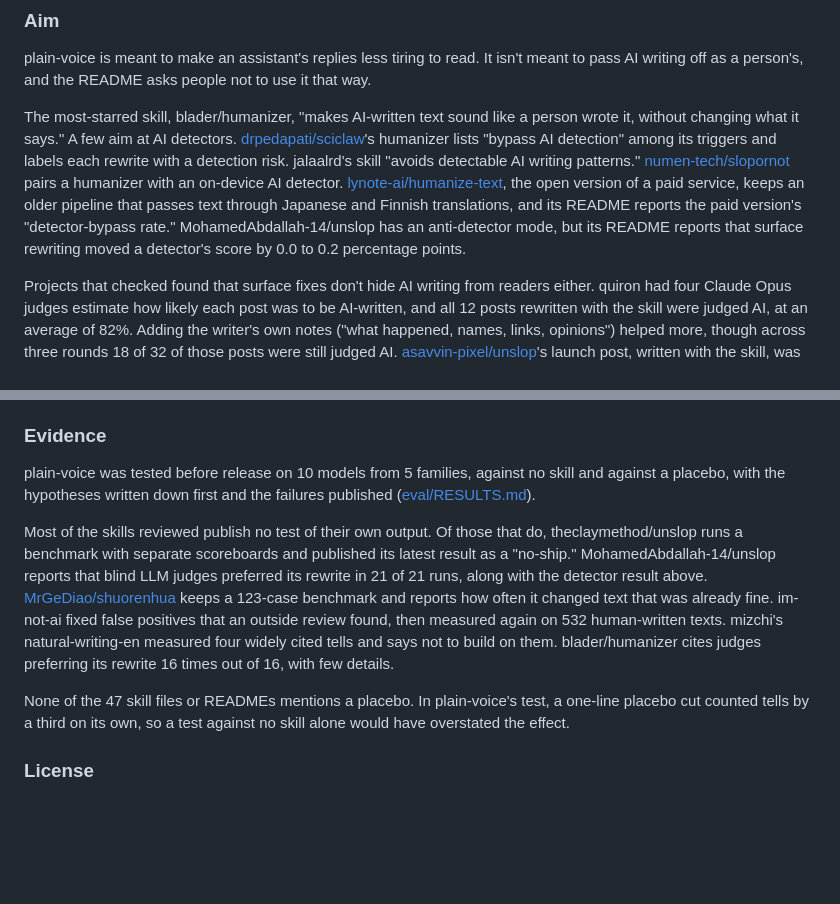
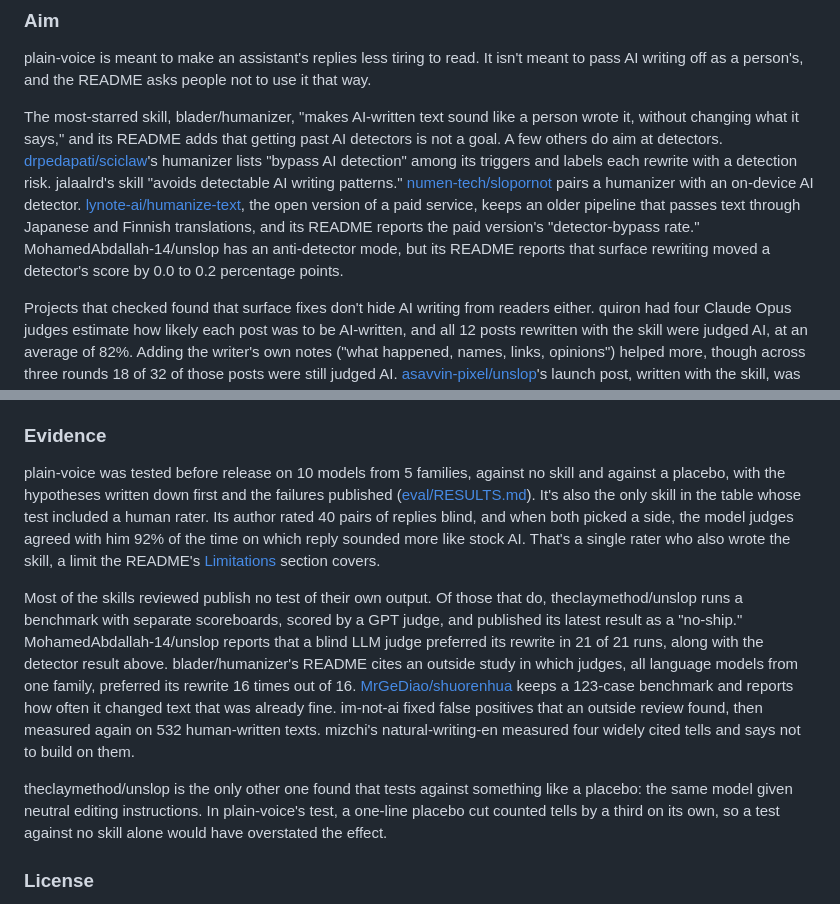
Before and after one commit to jricciardi/plain-voice, a Markdown page: SIMILAR-SKILLS.md, 2 parts joined by grey strips. GitHub-like rendering; blank space fills up the shorter version.

```diff
--- a/SIMILAR-SKILLS.md
+++ b/SIMILAR-SKILLS.md
@@ -30,7 +30,7 @@ Stars are for the whole hosting repository on October 13, 2026. Size is the main
 
 plain-voice is meant to make an assistant's replies less tiring to read. It isn't meant to pass AI writing off as a person's, and the README asks people not to use it that way.
 
-The most-starred skill, blader/humanizer, "makes AI-written text sound like a person wrote it, without changing what it says." A few aim at AI detectors. [drpedapati/sciclaw]'s humanizer lists "bypass AI detection" among its triggers and labels each rewrite with a detection risk. jalaalrd's skill "avoids detectable AI writing patterns." [numen-tech/slopornot] pairs a humanizer with an on-device AI detector. [lynote-ai/humanize-text], the open version of a paid service, keeps an older pipeline that passes text through Japanese and Finnish translations, and its README reports the paid version's "detector-bypass rate." MohamedAbdallah-14/unslop has an anti-detector mode, but its README reports that surface rewriting moved a detector's score by 0.0 to 0.2 percentage points.
+The most-starred skill, blader/humanizer, "makes AI-written text sound like a person wrote it, without changing what it says," and its README adds that getting past AI detectors is not a goal. A few others do aim at detectors. [drpedapati/sciclaw]'s humanizer lists "bypass AI detection" among its triggers and labels each rewrite with a detection risk. jalaalrd's skill "avoids detectable AI writing patterns." [numen-tech/slopornot] pairs a humanizer with an on-device AI detector. [lynote-ai/humanize-text], the open version of a paid service, keeps an older pipeline that passes text through Japanese and Finnish translations, and its README reports the paid version's "detector-bypass rate." MohamedAbdallah-14/unslop has an anti-detector mode, but its README reports that surface rewriting moved a detector's score by 0.0 to 0.2 percentage points.
 
 Projects that checked found that surface fixes don't hide AI writing from readers either. quiron had four Claude Opus judges estimate how likely each post was to be AI-written, and all 12 posts rewritten with the skill were judged AI, at an average of 82%. Adding the writer's own notes ("what happened, names, links, opinions") helped more, though across three rounds 18 of 32 of those posts were still judged AI. [asavvin-pixel/unslop]'s launch post, written with the skill, was "identified as AI within the hour" on r/ClaudeAI.
 
@@ -56,11 +56,11 @@ Several skills take on one or the other. [jzOcb/writing-style-skill] learns rule
 
 ### Evidence
 
-plain-voice was tested before release on 10 models from 5 families, against no skill and against a placebo, with the hypotheses written down first and the failures published ([eval/RESULTS.md](eval/RESULTS.md)).
+plain-voice was tested before release on 10 models from 5 families, against no skill and against a placebo, with the hypotheses written down first and the failures published ([eval/RESULTS.md](eval/RESULTS.md)). It's also the only skill in the table whose test included a human rater. Its author rated 40 pairs of replies blind, and when both picked a side, the model judges agreed with him 92% of the time on which reply sounded more like stock AI. That's a single rater who also wrote the skill, a limit the README's [Limitations](README.md#limitations-and-opportunities) section covers.
 
-Most of the skills reviewed publish no test of their own output. Of those that do, theclaymethod/unslop runs a benchmark with separate scoreboards and published its latest result as a "no-ship." MohamedAbdallah-14/unslop reports that blind LLM judges preferred its rewrite in 21 of 21 runs, along with the detector result above. [MrGeDiao/shuorenhua] keeps a 123-case benchmark and reports how often it changed text that was already fine. im-not-ai fixed false positives that an outside review found, then measured again on 532 human-written texts. mizchi's natural-writing-en measured four widely cited tells and says not to build on them. blader/humanizer cites judges preferring its rewrite 16 times out of 16, with few details.
+Most of the skills reviewed publish no test of their own output. Of those that do, theclaymethod/unslop runs a benchmark with separate scoreboards, scored by a GPT judge, and published its latest result as a "no-ship." MohamedAbdallah-14/unslop reports that a blind LLM judge preferred its rewrite in 21 of 21 runs, along with the detector result above. blader/humanizer's README cites an outside study in which judges, all language models from one family, preferred its rewrite 16 times out of 16. [MrGeDiao/shuorenhua] keeps a 123-case benchmark and reports how often it changed text that was already fine. im-not-ai fixed false positives that an outside review found, then measured again on 532 human-written texts. mizchi's natural-writing-en measured four widely cited tells and says not to build on them.
 
-None of the 47 skill files or READMEs mentions a placebo. In plain-voice's test, a one-line placebo cut counted tells by a third on its own, so a test against no skill alone would have overstated the effect.
+theclaymethod/unslop is the only other one found that tests against something like a placebo: the same model given neutral editing instructions. In plain-voice's test, a one-line placebo cut counted tells by a third on its own, so a test against no skill alone would have overstated the effect.
 
 ### License
 
```
Also changed, not shown: other parts of SIMILAR-SKILLS.md (+16 -16 lines).
